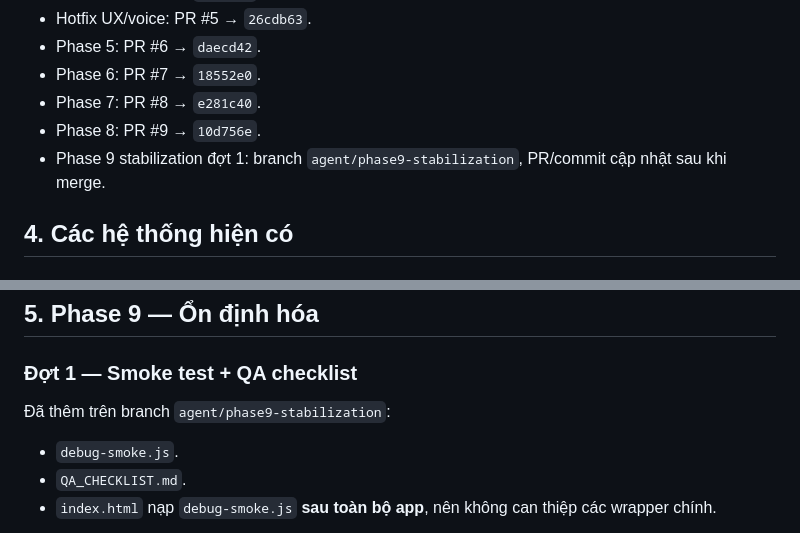
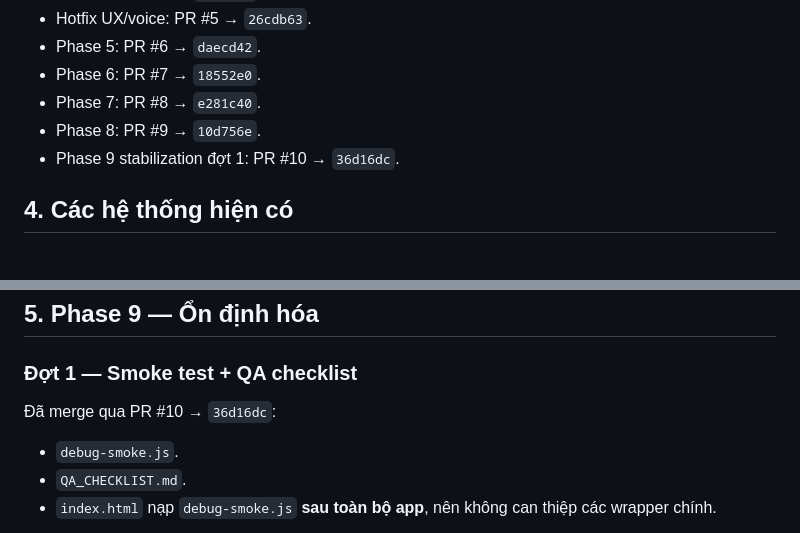
Before and after one commit to maxskill115/go-chu-ver2, a Markdown page: HANDOFF.md, 2 parts joined by grey strips. GitHub-like rendering.

Commit message:
docs: ghi PR và commit Phase 9 đợt 1

```diff
--- a/HANDOFF.md
+++ b/HANDOFF.md
@@ -37,7 +37,7 @@
 - Phase 6: PR #7 → `18552e0`.
 - Phase 7: PR #8 → `e281c40`.
 - Phase 8: PR #9 → `10d756e`.
-- Phase 9 stabilization đợt 1: branch `agent/phase9-stabilization`, PR/commit cập nhật sau khi merge.
+- Phase 9 stabilization đợt 1: PR #10 → `36d16dc`.
 
 ## 4. Các hệ thống hiện có
 
@@ -133,7 +133,7 @@ Behavior:
 
 ### Đợt 1 — Smoke test + QA checklist
 
-Đã thêm trên branch `agent/phase9-stabilization`:
+Đã merge qua PR #10 → `36d16dc`:
 
 - `debug-smoke.js`.
 - `QA_CHECKLIST.md`.
```
